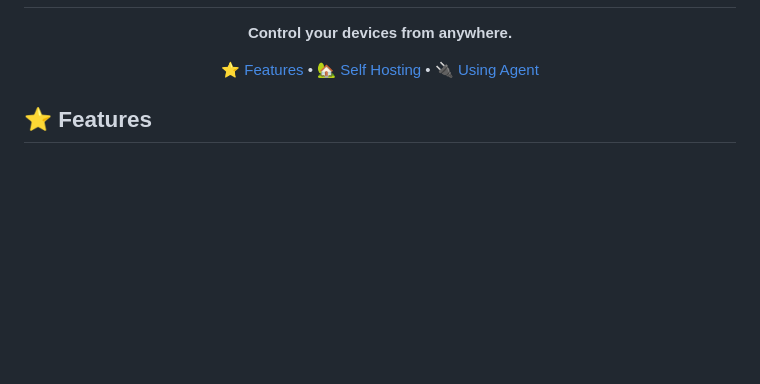
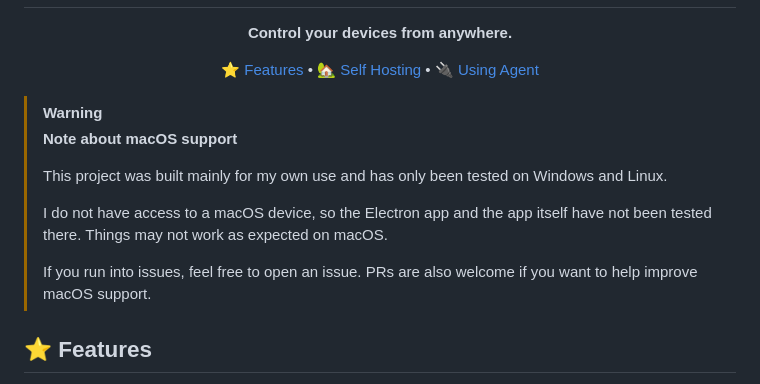
Before and after one commit to QuintixLabs/Relay, a Markdown page: README.md, the part around the change. GitHub-like rendering; blank space fills up the shorter version.

Commit message:
docs(readme): add macOS support warning

```diff
--- a/README.md
+++ b/README.md
@@ -9,6 +9,15 @@
 <a href="#-self-hosting">🏡 Self Hosting</a> •
 <a href="#-using-agent">🔌 Using Agent</a>
 </p>
+
+> [!WARNING]
+> **Note about macOS support**
+>
+> This project was built mainly for my own use and has only been tested on Windows and Linux.
+>
+> I do not have access to a macOS device, so the Electron app and the app itself have not been tested there. Things may not work as expected on macOS.
+>
+> If you run into issues, feel free to open an issue. PRs are also welcome if you want to help improve macOS support.
 
 ## ⭐ Features
 
```
